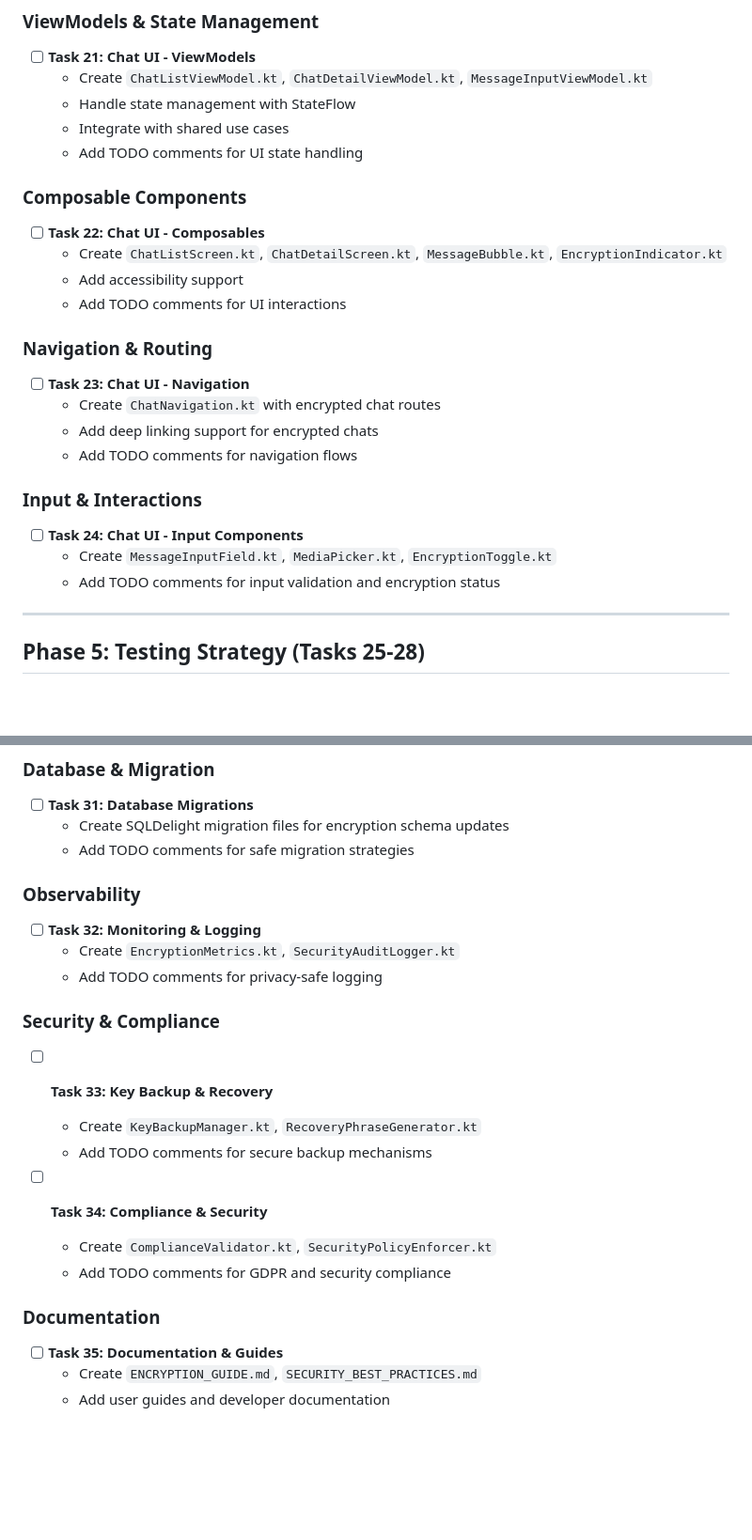
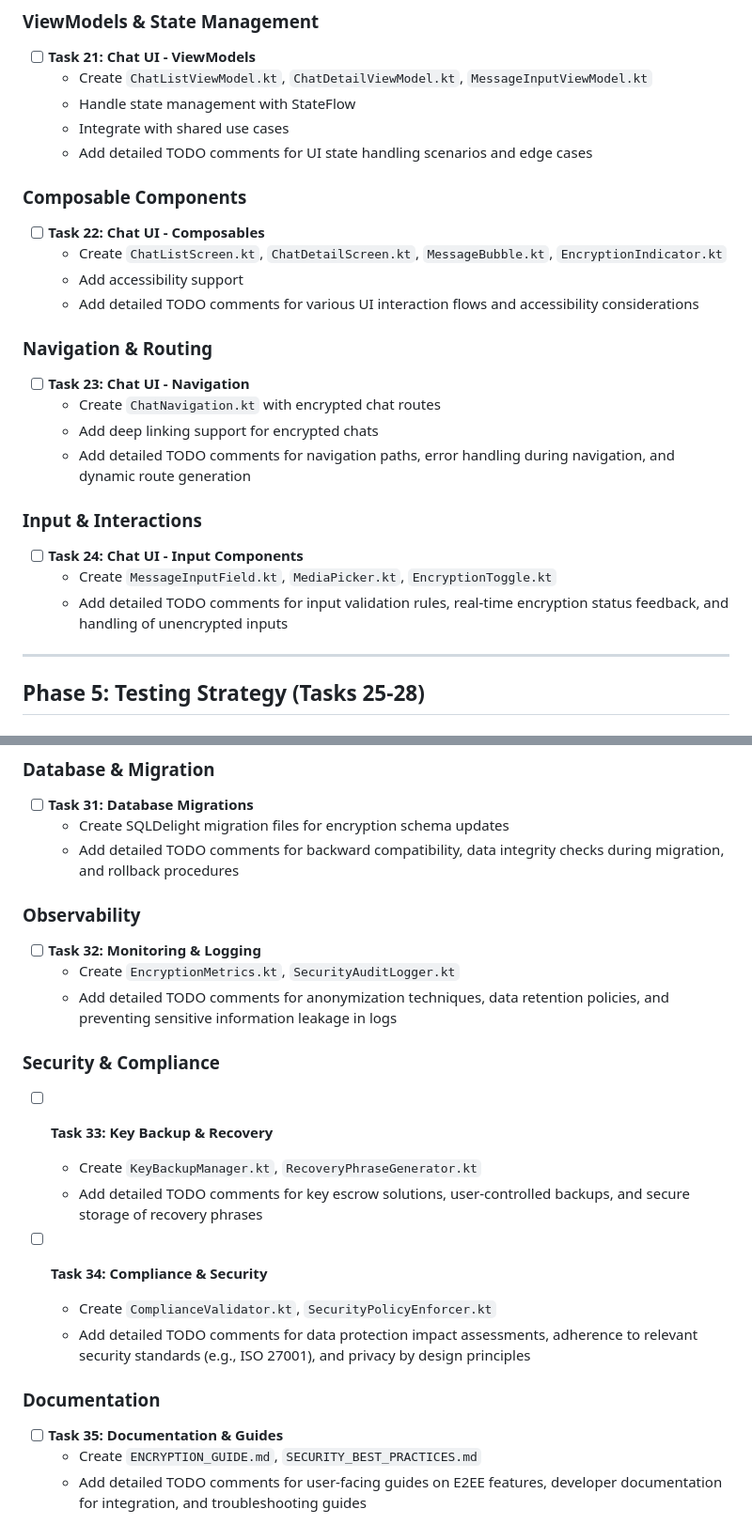
Before and after one commit to synapseSRC/synapseDevFork, a Markdown page: E2E_IMPLEMENTATION_PLAN.md, 2 parts joined by grey strips. Shown at 94% size. Rendered like a GitHub page; blank space fills up the shorter version.

Commit message:
docs: refine E2E plan based on review feedback
Updated `E2E_IMPLEMENTATION_PLAN.md` with detailed TODO descriptions for UI, Testing, and Production tasks, and fixed a typo in Task 13, as requested in the PR review.

```diff
--- a/E2E_IMPLEMENTATION_PLAN.md
+++ b/E2E_IMPLEMENTATION_PLAN.md
@@ -37,24 +37,24 @@ This document outlines the comprehensive 35-task plan for implementing End-to-En
   - Create `ChatListViewModel.kt`, `ChatDetailViewModel.kt`, `MessageInputViewModel.kt`
   - Handle state management with StateFlow
   - Integrate with shared use cases
-  - Add TODO comments for UI state handling
+  - Add detailed TODO comments for UI state handling scenarios and edge cases
 
 ### Composable Components
 - [ ] **Task 22: Chat UI - Composables**
   - Create `ChatListScreen.kt`, `ChatDetailScreen.kt`, `MessageBubble.kt`, `EncryptionIndicator.kt`
   - Add accessibility support
-  - Add TODO comments for UI interactions
+  - Add detailed TODO comments for various UI interaction flows and accessibility considerations
 
 ### Navigation & Routing
 - [ ] **Task 23: Chat UI - Navigation**
   - Create `ChatNavigation.kt` with encrypted chat routes
   - Add deep linking support for encrypted chats
-  - Add TODO comments for navigation flows
+  - Add detailed TODO comments for navigation paths, error handling during navigation, and dynamic route generation
 
 ### Input & Interactions
 - [ ] **Task 24: Chat UI - Input Components**
   - Create `MessageInputField.kt`, `MediaPicker.kt`, `EncryptionToggle.kt`
-  - Add TODO comments for input validation and encryption status
+  - Add detailed TODO comments for input validation rules, real-time encryption status feedback, and handling of unencrypted inputs
 
 ---
 
@@ -96,23 +96,23 @@ This document outlines the comprehensive 35-task plan for implementing End-to-En
 ### Database & Migration
 - [ ] **Task 31: Database Migrations**
   - Create SQLDelight migration files for encryption schema updates
-  - Add TODO comments for safe migration strategies
+  - Add detailed TODO comments for backward compatibility, data integrity checks during migration, and rollback procedures
 
 ### Observability
 - [ ] **Task 32: Monitoring & Logging**
   - Create `EncryptionMetrics.kt`, `SecurityAuditLogger.kt`
-  - Add TODO comments for privacy-safe logging
+  - Add detailed TODO comments for anonymization techniques, data retention policies, and preventing sensitive information leakage in logs
 
 ### Security & Compliance
 - [ ] **Task 33: Key Backup & Recovery**
   - Create `KeyBackupManager.kt`, `RecoveryPhraseGenerator.kt`
-  - Add TODO comments for secure backup mechanisms
+  - Add detailed TODO comments for key escrow solutions, user-controlled backups, and secure storage of recovery phrases
 
 - [ ] **Task 34: Compliance & Security**
   - Create `ComplianceValidator.kt`, `SecurityPolicyEnforcer.kt`
-  - Add TODO comments for GDPR and security compliance
+  - Add detailed TODO comments for data protection impact assessments, adherence to relevant security standards (e.g., ISO 27001), and privacy by design principles
 
 ### Documentation
 - [ ] **Task 35: Documentation & Guides**
   - Create `ENCRYPTION_GUIDE.md`, `SECURITY_BEST_PRACTICES.md`
-  - Add user guides and developer documentation
+  - Add detailed TODO comments for user-facing guides on E2EE features, developer documentation for integration, and troubleshooting guides
```
Also changed, not shown: other parts of E2E_IMPLEMENTATION_PLAN.md (+1 -1 lines).
